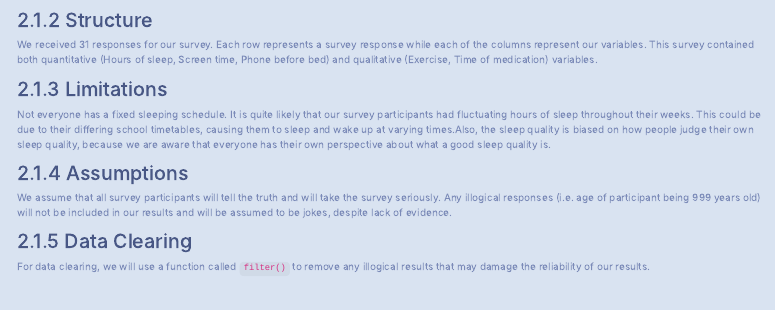
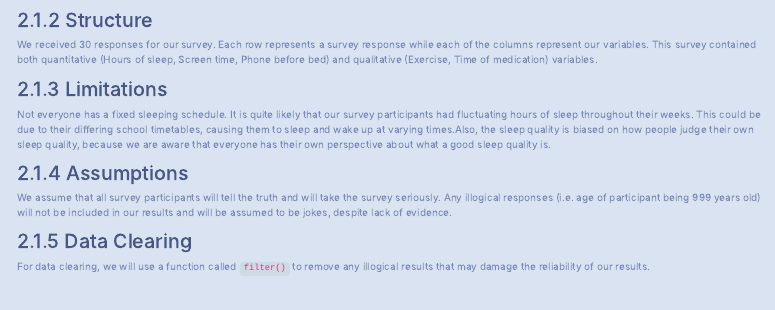
Before and after one commit to Braxxit/DATA1001-PROJECT-2, an R Markdown document (Project-2-report.Rmd): the page in a window 1100 px wide, from 930 px down. Rendered offline with R 4.5, knitr and Pandoc, with nearby package versions; menus at the side of the page are left out.

Commit message:
Update Project-2-report.Rmd

```diff
--- a/Project-2-report.Rmd
+++ b/Project-2-report.Rmd
@@ -58,7 +58,7 @@ ggplot(Responses) +
 
 ### Structure
 
-We received 31 responses for our survey. Each row represents a survey response while each of the columns represent our variables. This survey contained both quantitative (Hours of sleep, Screen time, Phone before bed) and qualitative (Exercise, Time of medication) variables.
+We received 30 responses for our survey. Each row represents a survey response while each of the columns represent our variables. This survey contained both quantitative (Hours of sleep, Screen time, Phone before bed) and qualitative (Exercise, Time of medication) variables.
 
 ### Limitations
 
```
